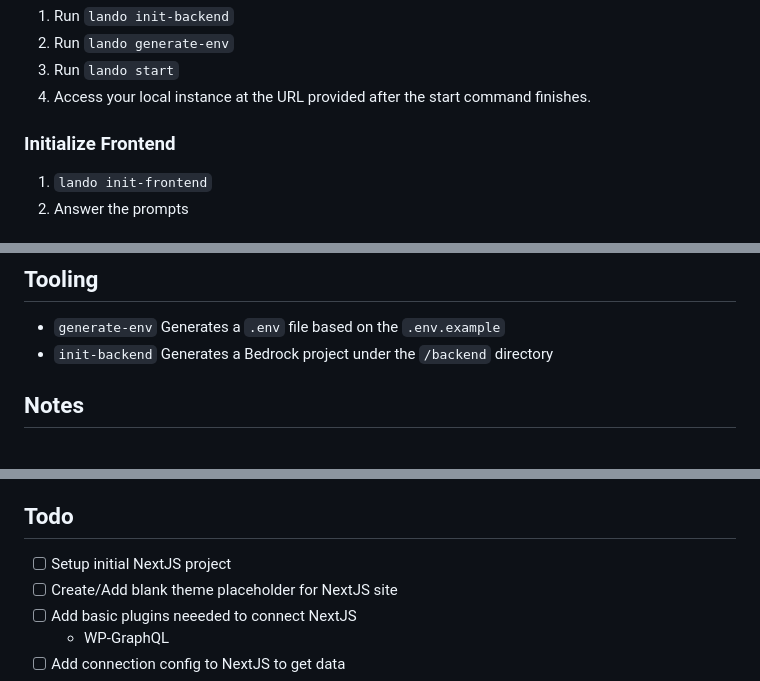
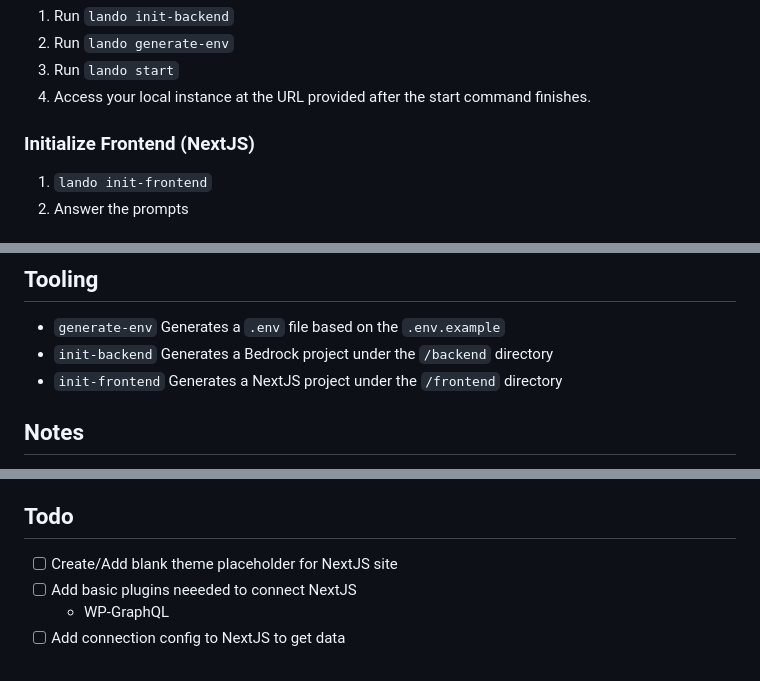
Before and after one commit to revoltmedia/lando-bedrock-nextjs-starter, a Markdown page: README.md, 3 parts joined by grey strips. Rendered like a GitHub page.

Commit message:
Update README with tooling & update ToDos

```diff
--- a/README.md
+++ b/README.md
@@ -23,7 +23,7 @@ The `init-backend` and `generate-env` tooling will generate the bedrock project
  3. Run `lando start`
  4. Access your local instance at the URL provided after the start command finishes.
 
-### Initialize Frontend
+### Initialize Frontend (NextJS)
 
  1. `lando init-frontend`
  2. Answer the prompts
@@ -39,6 +39,7 @@ Note that this will remove the `init-backend` tooling.
 
  * `generate-env` Generates a `.env` file based on the `.env.example`
  * `init-backend` Generates a Bedrock project under the `/backend` directory
+ * `init-frontend` Generates a NextJS project under the `/frontend` directory
 
 ## Notes
 
@@ -53,7 +54,6 @@ Note that this will remove the `init-backend` tooling.
 
 ## Todo
 
- - [ ] Setup initial NextJS project
  - [ ] Create/Add blank theme placeholder for NextJS site
  - [ ] Add basic plugins neeeded to connect NextJS
     * WP-GraphQL
```
